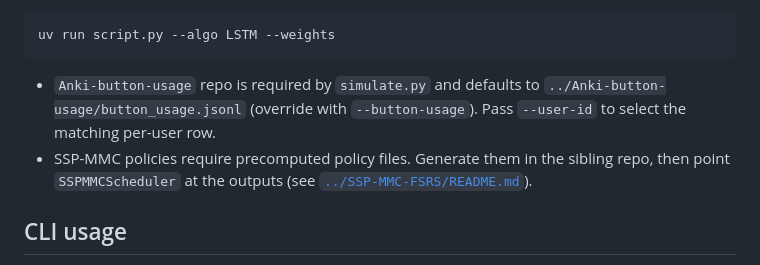
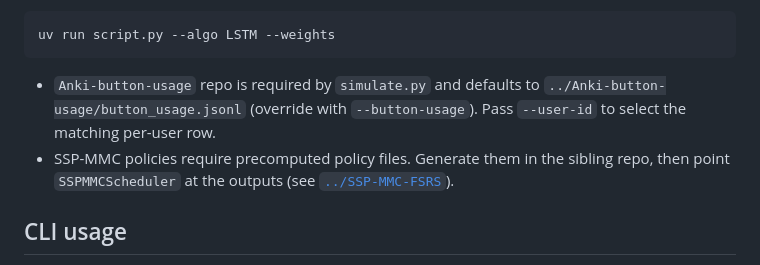
Before and after one commit to open-spaced-repetition/srs-simulator, a Markdown page: README.md, the part around one of its changes. Drawn GitHub-style.

Commit message:
docs(readme): fix link formatting for sibling repos

````diff
--- a/README.md
+++ b/README.md
@@ -34,7 +34,7 @@ uv run script.py --algo LSTM --weights
 ```
 
 - `Anki-button-usage` repo is required by `simulate.py` and defaults to `../Anki-button-usage/button_usage.jsonl` (override with `--button-usage`). Pass `--user-id` to select the matching per-user row.
-- SSP-MMC policies require precomputed policy files. Generate them in the sibling repo, then point `SSPMMCScheduler` at the outputs (see [`../SSP-MMC-FSRS/README.md`](https://github.com/open-spaced-repetition/SSP-MMC-FSRS)).
+- SSP-MMC policies require precomputed policy files. Generate them in the sibling repo, then point `SSPMMCScheduler` at the outputs (see [`../SSP-MMC-FSRS`](https://github.com/open-spaced-repetition/SSP-MMC-FSRS)).
 
 ## CLI usage
 Simulation logs store metadata and totals by default; add `--log-reviews` to include per-event logs (can be large). The vectorized engine ignores `--log-reviews` and only returns aggregate stats.
````
Also changed, not shown: other parts of README.md (+1 -1 lines).
